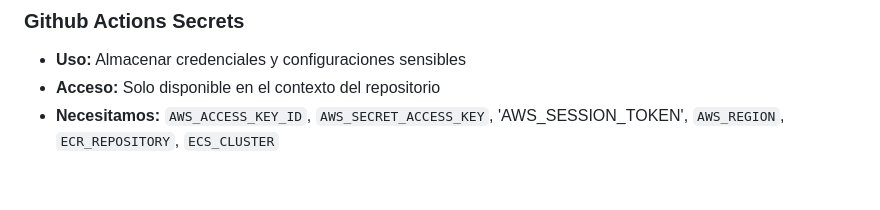
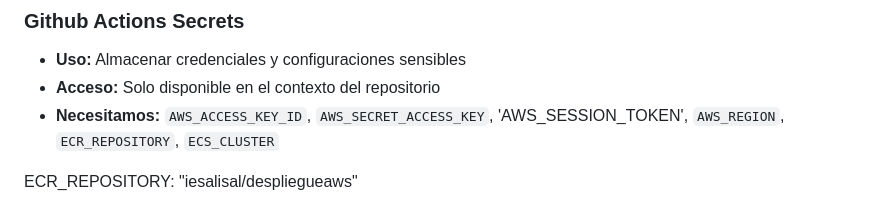
Before and after one commit to javiteran/AWS_GitHubActions, a Markdown page: README.md, the part around the change. Drawn GitHub-style; blank space fills up the shorter version.

```diff
--- a/README.md
+++ b/README.md
@@ -11,6 +11,8 @@
 - **Uso:** Almacenar credenciales y configuraciones sensibles
 - **Acceso:** Solo disponible en el contexto del repositorio
 - **Necesitamos:** `AWS_ACCESS_KEY_ID`, `AWS_SECRET_ACCESS_KEY`, 'AWS_SESSION_TOKEN', `AWS_REGION`, `ECR_REPOSITORY`, `ECS_CLUSTER`
+
+ECR_REPOSITORY: "iesalisal/despliegueaws"
 
 ![Configuración de GitHub Secrets](imagenes/GitHubSecretos.PNG)
 *Configuración de secretos necesarios en GitHub Actions para el deployment en AWS*
```
